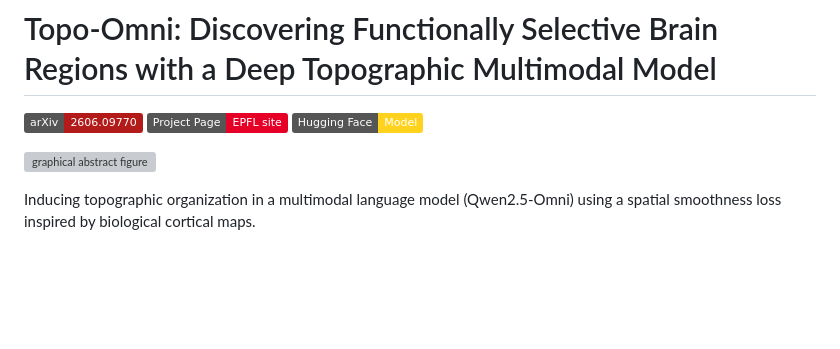
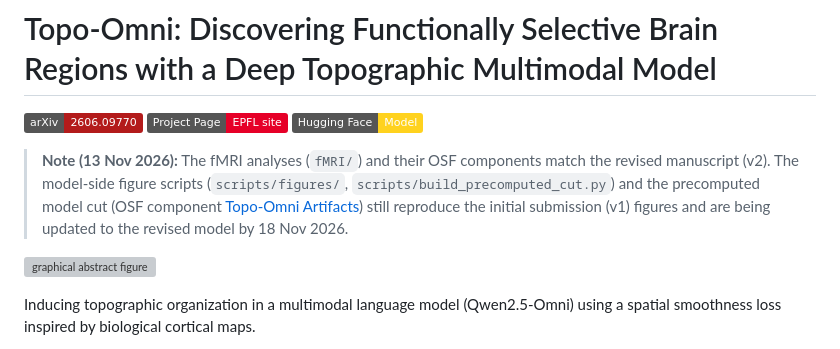
Before and after one commit to epflneuroailab/topo-omni, a Markdown page: README.md, the part around the change. Rendered like a GitHub page; badges without logos; blank space fills up the shorter version; grey boxes are pictures that could not be loaded.

Commit message:
docs: note that model-side figures are being updated to v2

```diff
--- a/README.md
+++ b/README.md
@@ -3,6 +3,7 @@
 [![arXiv](https://img.shields.io/badge/arXiv-2606.09770-b31b1b.svg?logo=arxiv&logoColor=white)](https://arxiv.org/abs/2606.09770)
 [![Project Page](https://img.shields.io/badge/Project%20Page-EPFL%20site-E60028.svg?logo=googlechrome&logoColor=white)](https://topo-omni.epfl.ch)
 [![Hugging Face](https://img.shields.io/badge/Hugging%20Face-Model-FFD21E.svg?logo=huggingface)](https://huggingface.co/epfl-neuroai/topo-omni)
+> **Note (13 Nov 2026):** The fMRI analyses (`fMRI/`) and their OSF components match the revised manuscript (v2). The model-side figure scripts (`scripts/figures/`, `scripts/build_precomputed_cut.py`) and the precomputed model cut (OSF component [Topo-Omni Artifacts](https://osf.io/wb2jm/)) still reproduce the initial submission (v1) figures and are being updated to the revised model by 18 Nov 2026.
 
 
 ![graphical abstract figure](data/topo-omni-graphical-abstract.png)
```
